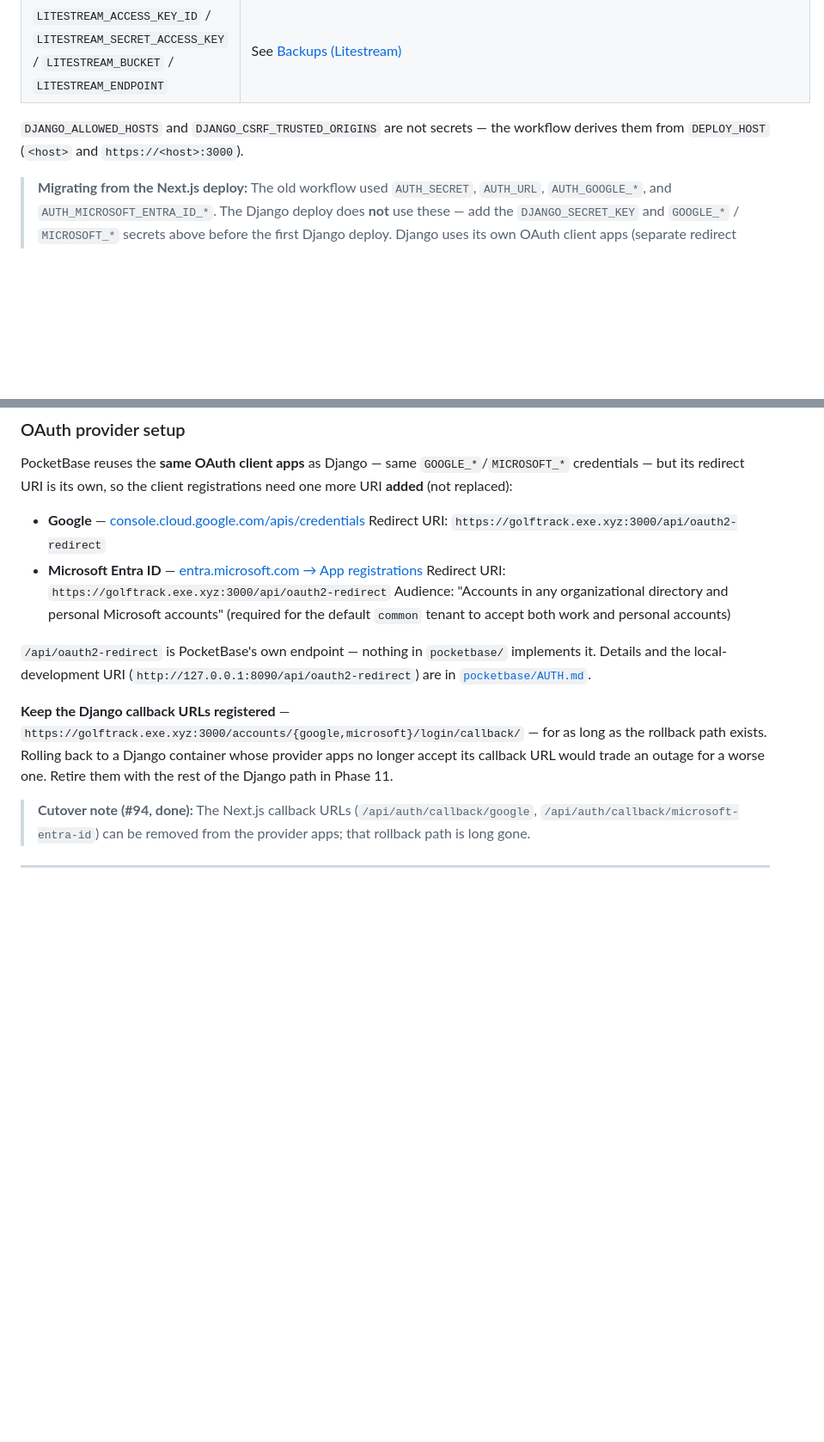
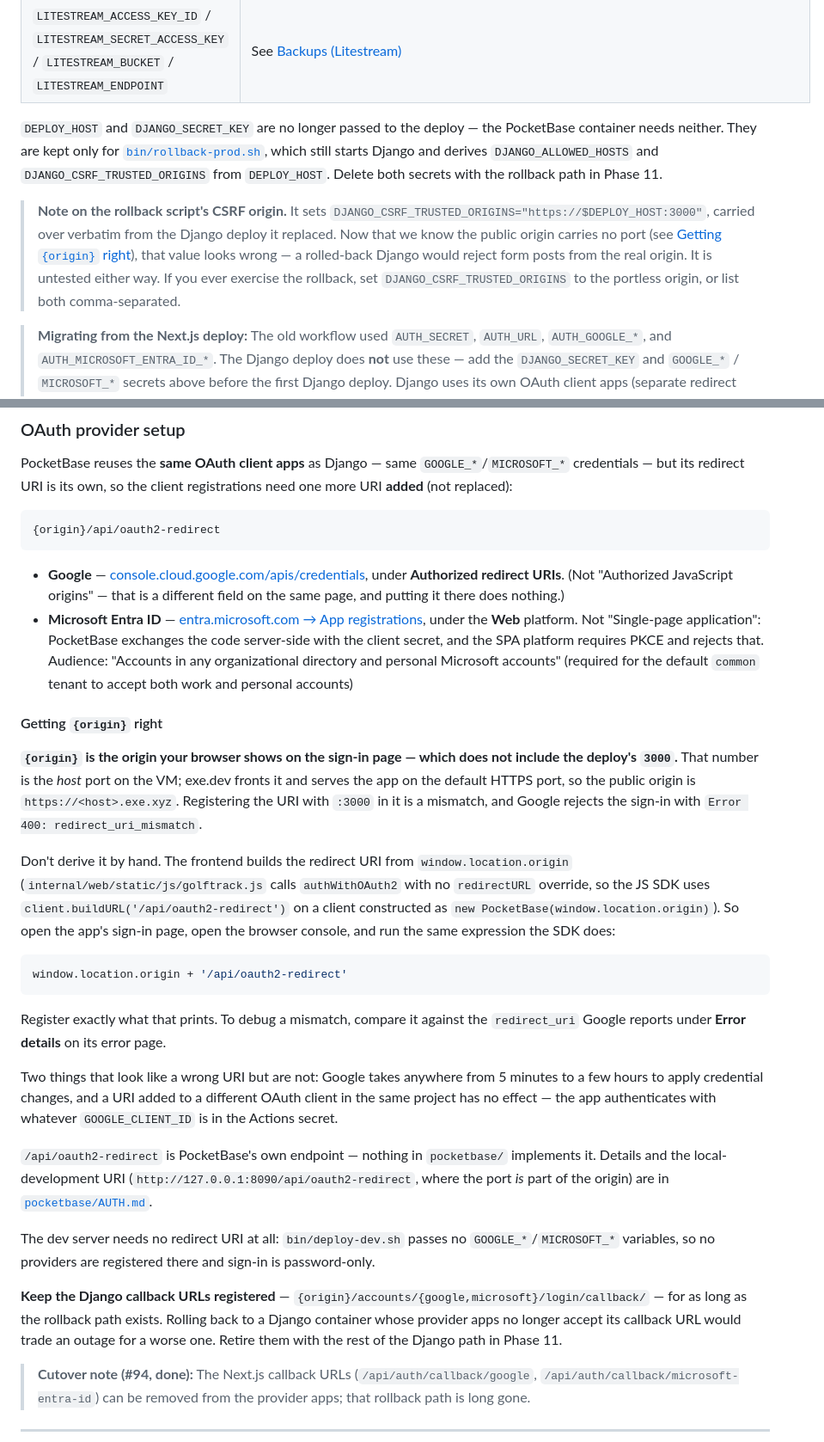
Before and after one commit to thehatchcloud/GolfTrack, a Markdown page: DEPLOYMENT.md, 2 parts joined by grey strips. Shown at 86% size. Drawn GitHub-style; blank space fills up the shorter version.

Commit message:
Correct the OAuth redirect URI: the host port is not in the public origin
The pre-merge checklist told the maintainer to register
https://<host>.exe.xyz:3000/api/oauth2-redirect, and Google rejected the
sign-in with "Error 400: redirect_uri_mismatch". Two mistakes were baked
into that string.

The port is wrong. 3000 is the *host* port on the VM; exe.dev fronts it
and serves the app on the default HTTPS port, so window.location.origin
— which is what the JS SDK builds the redirect URI from — carries no
port. The deployment-model bullet claiming exe.dev proxies the app at
"https://<vmname>.exe.xyz:3000/" was the source of the confusion and is
corrected too.

The hostname was a guess. The repository only ever offers
golftrack.exe.xyz as an example ("or similar", "e.g."); the real value
lives in the DEPLOY_HOST secret. Hard-coding it in the checklist
presented an inference as fact, so the URI is now written as
{origin}/api/oauth2-redirect throughout, with instructions to derive
{origin} by running the same expression the SDK does:

  window.location.origin + '/api/oauth2-redirect'

Also folded in, since they cost a round trip each to discover: Google's
"Authorized redirect URIs" vs "Authorized JavaScript origins", Entra's
Web vs SPA platform (PocketBase exchanges the code server-side with the
secret, which SPA rejects), Google's 5-minutes-to-hours propagation
delay, and the fact that dev needs no redirect URI at all because no
providers are registered there.

Two related notes rather than silent fixes:

- bin/rollback-prod.sh sets DJANGO_CSRF_TRUSTED_ORIGINS to
  https://$DEPLOY_HOST:3000, carried over verbatim from the Django
  deploy. If the public origin has no port, that value is wrong. It is
  untested either way, so this documents the hazard on the rollback
  runbook instead of changing an untested recovery script.
- The dev URLs still carry :8000 and have not been re-checked against
  the same host-port-vs-public-origin distinction. Flagged, not assumed.

Documentation only. No tests added, changed, or removed.

Co-Authored-By: Claude Opus 5 <noreply@anthropic.com>
Claude-Session: https://claude.ai/code/session_01LyPtZTKEeaZFy6Skekohrx

````diff
--- a/DEPLOYMENT.md
+++ b/DEPLOYMENT.md
@@ -241,8 +253,20 @@ In the repository: **Settings → Secrets and variables → Actions → New repo
 | `ADMIN_EMAILS` | Comma-separated emails to grant `ADMIN` role at sign-in |
 | `LITESTREAM_ACCESS_KEY_ID` / `LITESTREAM_SECRET_ACCESS_KEY` / `LITESTREAM_BUCKET` / `LITESTREAM_ENDPOINT` | See [Backups (Litestream)](#backups-litestream) |
 
-`DJANGO_ALLOWED_HOSTS` and `DJANGO_CSRF_TRUSTED_ORIGINS` are not secrets — the
-workflow derives them from `DEPLOY_HOST` (`<host>` and `https://<host>:3000`).
+`DEPLOY_HOST` and `DJANGO_SECRET_KEY` are no longer passed to the deploy — the
+PocketBase container needs neither. They are kept only for
+[`bin/rollback-prod.sh`](bin/rollback-prod.sh), which still starts Django and
+derives `DJANGO_ALLOWED_HOSTS` and `DJANGO_CSRF_TRUSTED_ORIGINS` from
+`DEPLOY_HOST`. Delete both secrets with the rollback path in Phase 11.
+
+> **Note on the rollback script's CSRF origin.** It sets
+> `DJANGO_CSRF_TRUSTED_ORIGINS="https://$DEPLOY_HOST:3000"`, carried over verbatim
+> from the Django deploy it replaced. Now that we know the public origin carries no
+> port (see [Getting `{origin}` right](#getting-origin-right)), that value looks
+> wrong — a rolled-back Django would reject form posts from the real origin. It is
+> untested either way. If you ever exercise the rollback, set
+> `DJANGO_CSRF_TRUSTED_ORIGINS` to the portless origin, or list both
+> comma-separated.
 
 > **Migrating from the Next.js deploy:** The old workflow used `AUTH_SECRET`,
 > `AUTH_URL`, `AUTH_GOOGLE_*`, and `AUTH_MICROSOFT_ENTRA_ID_*`. The Django deploy
@@ -353,21 +377,59 @@ PocketBase reuses the **same OAuth client apps** as Django — same
 `GOOGLE_*`/`MICROSOFT_*` credentials — but its redirect URI is its own, so the
 client registrations need one more URI **added** (not replaced):
 
-- **Google** — [console.cloud.google.com/apis/credentials](https://console.cloud.google.com/apis/credentials)
-  Redirect URI: `https://golftrack.exe.xyz:3000/api/oauth2-redirect`
-- **Microsoft Entra ID** — [entra.microsoft.com → App registrations](https://entra.microsoft.com)
-  Redirect URI: `https://golftrack.exe.xyz:3000/api/oauth2-redirect`
+```text
+{origin}/api/oauth2-redirect
+```
+
+- **Google** — [console.cloud.google.com/apis/credentials](https://console.cloud.google.com/apis/credentials),
+  under **Authorized redirect URIs**. (Not "Authorized JavaScript origins" — that
+  is a different field on the same page, and putting it there does nothing.)
+- **Microsoft Entra ID** — [entra.microsoft.com → App registrations](https://entra.microsoft.com),
+  under the **Web** platform. Not "Single-page application": PocketBase exchanges
+  the code server-side with the client secret, and the SPA platform requires PKCE
+  and rejects that.
   Audience: "Accounts in any organizational directory and personal Microsoft accounts" (required for the default `common` tenant to accept both work and personal accounts)
+
+#### Getting `{origin}` right
+
+**`{origin}` is the origin your browser shows on the sign-in page — which does
+not include the deploy's `3000`.** That number is the *host* port on the VM;
+exe.dev fronts it and serves the app on the default HTTPS port, so the public
+origin is `https://<host>.exe.xyz`. Registering the URI with `:3000` in it is a
+mismatch, and Google rejects the sign-in with `Error 400: redirect_uri_mismatch`.
+
+Don't derive it by hand. The frontend builds the redirect URI from
+`window.location.origin` (`internal/web/static/js/golftrack.js` calls
+`authWithOAuth2` with no `redirectURL` override, so the JS SDK uses
+`client.buildURL('/api/oauth2-redirect')` on a client constructed as
+`new PocketBase(window.location.origin)`). So open the app's sign-in page,
+open the browser console, and run the same expression the SDK does:
+
+```js
+window.location.origin + '/api/oauth2-redirect'
+```
+
+Register exactly what that prints. To debug a mismatch, compare it against the
+`redirect_uri` Google reports under **Error details** on its error page.
+
+Two things that look like a wrong URI but are not: Google takes anywhere from
+5 minutes to a few hours to apply credential changes, and a URI added to a
+different OAuth client in the same project has no effect — the app
+authenticates with whatever `GOOGLE_CLIENT_ID` is in the Actions secret.
 
 `/api/oauth2-redirect` is PocketBase's own endpoint — nothing in `pocketbase/`
 implements it. Details and the local-development URI
-(`http://127.0.0.1:8090/api/oauth2-redirect`) are in
-[`pocketbase/AUTH.md`](pocketbase/AUTH.md).
+(`http://127.0.0.1:8090/api/oauth2-redirect`, where the port *is* part of the
+origin) are in [`pocketbase/AUTH.md`](pocketbase/AUTH.md).
+
+The dev server needs no redirect URI at all: `bin/deploy-dev.sh` passes no
+`GOOGLE_*`/`MICROSOFT_*` variables, so no providers are registered there and
+sign-in is password-only.
 
 **Keep the Django callback URLs registered** —
-`https://golftrack.exe.xyz:3000/accounts/{google,microsoft}/login/callback/` — for as
-long as the rollback path exists. Rolling back to a Django container whose provider
-apps no longer accept its callback URL would trade an outage for a worse one. Retire
+`{origin}/accounts/{google,microsoft}/login/callback/` — for as long as the
+rollback path exists. Rolling back to a Django container whose provider apps no
+longer accept its callback URL would trade an outage for a worse one. Retire
 them with the rest of the Django path in Phase 11.
 
 > **Cutover note (#94, done):** The Next.js callback URLs
````
Also changed, not shown: other parts of DEPLOYMENT.md (+16 -4 lines).
